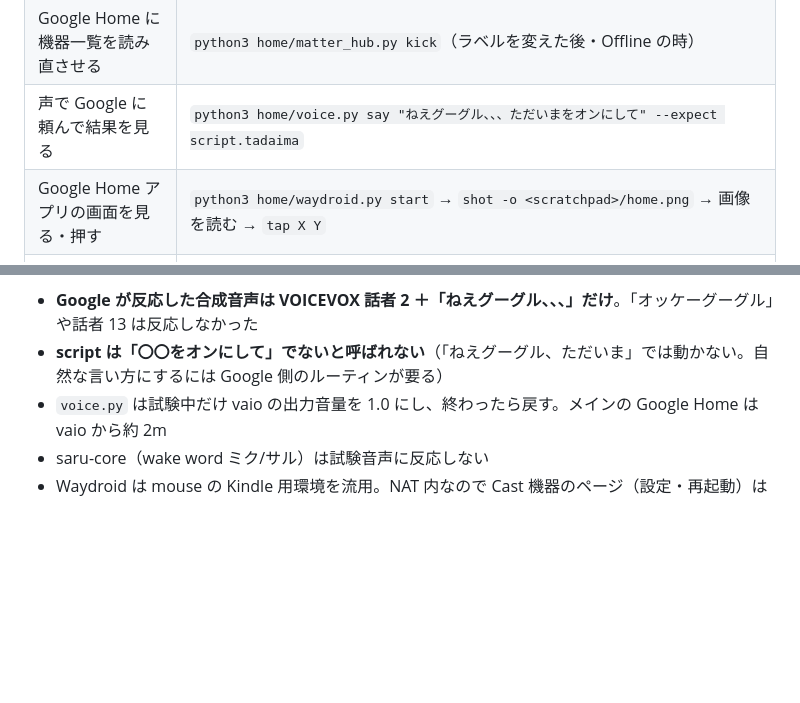
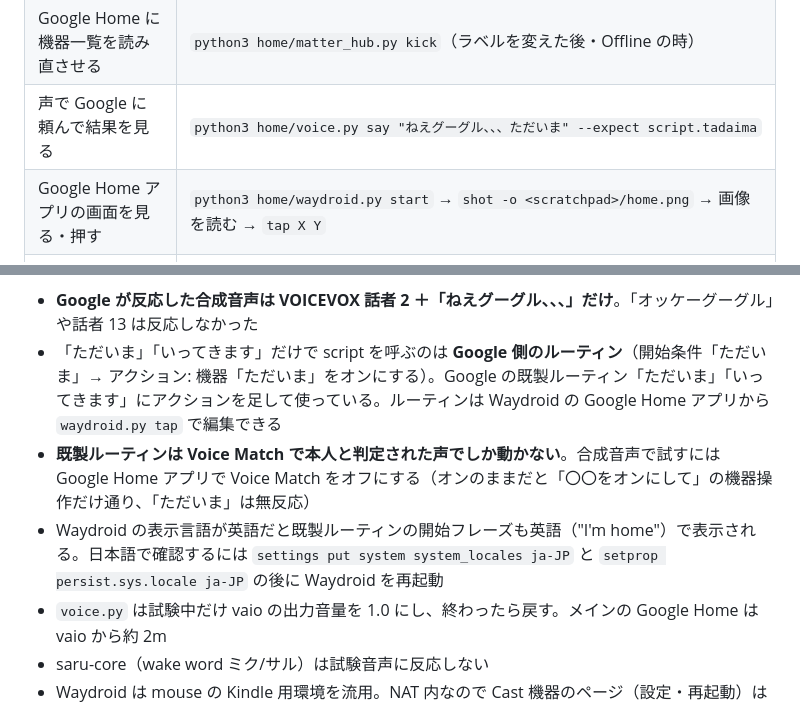
Before and after one commit to tsu-nera/saru9000, a Markdown page: home/README.md, 2 parts joined by grey strips. GitHub-like rendering; blank space fills up the shorter version.

Commit message:
docs: 「ただいま」だけで script を呼ぶ Google ルーティンと Voice Match の制約を README に書く

```diff
--- a/home/README.md
+++ b/home/README.md
@@ -30,7 +30,7 @@
 | カメラを止める | `python3 home/camera.py off` |
 | Google Home に見せている機器 | `python3 home/matter_hub.py devices` |
 | Google Home に機器一覧を読み直させる | `python3 home/matter_hub.py kick`（ラベルを変えた後・Offline の時） |
-| 声で Google に頼んで結果を見る | `python3 home/voice.py say "ねえグーグル、、、ただいまをオンにして" --expect script.tadaima` |
+| 声で Google に頼んで結果を見る | `python3 home/voice.py say "ねえグーグル、、、ただいま" --expect script.tadaima` |
 | Google Home アプリの画面を見る・押す | `python3 home/waydroid.py start` → `shot -o <scratchpad>/home.png` → 画像を読む → `tap X Y` |
 | Nest Mini に読み上げさせる | `python3 home/ha.py call tts.speak tts.googlefan_yi_en_com_google_translate_en_com --data '{"media_player_entity_id": "media_player.kitutin", "message": "…", "language": "ja"}'` |
 | SwitchBot を HA 抜きで確認 | `python3 home/switchbot.py devices` / `status <deviceId>` / `command <deviceId> turnOn` |
@@ -63,7 +63,9 @@ HA の設定や Google 連携を変えたら、入力と観測をこの組み合
 判定は `last_triggered`（`voice.py --expect`）→ 機器の state → カメラの順。Google の返事は機器操作では録れない（効果音だけ）。
 
 - **Google が反応した合成音声は VOICEVOX 話者 2 ＋「ねえグーグル、、、」だけ**。「オッケーグーグル」や話者 13 は反応しなかった
-- **script は「〇〇をオンにして」でないと呼ばれない**（「ねえグーグル、ただいま」では動かない。自然な言い方にするには Google 側のルーティンが要る）
+- 「ただいま」「いってきます」だけで script を呼ぶのは **Google 側のルーティン**（開始条件「ただいま」→ アクション: 機器「ただいま」をオンにする）。Google の既製ルーティン「ただいま」「いってきます」にアクションを足して使っている。ルーティンは Waydroid の Google Home アプリから `waydroid.py tap` で編集できる
+- **既製ルーティンは Voice Match で本人と判定された声でしか動かない**。合成音声で試すには Google Home アプリで Voice Match をオフにする（オンのままだと「〇〇をオンにして」の機器操作だけ通り、「ただいま」は無反応）
+- Waydroid の表示言語が英語だと既製ルーティンの開始フレーズも英語（"I'm home"）で表示される。日本語で確認するには `settings put system system_locales ja-JP` と `setprop persist.sys.locale ja-JP` の後に Waydroid を再起動
 - `voice.py` は試験中だけ vaio の出力音量を 1.0 にし、終わったら戻す。メインの Google Home は vaio から約 2m
 - saru-core（wake word ミク/サル）は試験音声に反応しない
 - Waydroid は mouse の Kindle 用環境を流用。NAT 内なので Cast 機器のページ（設定・再起動）は「Not available」。クラウド経由の機器一覧と自動化は使える
```
